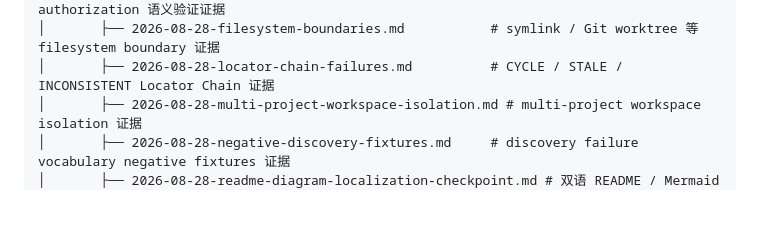
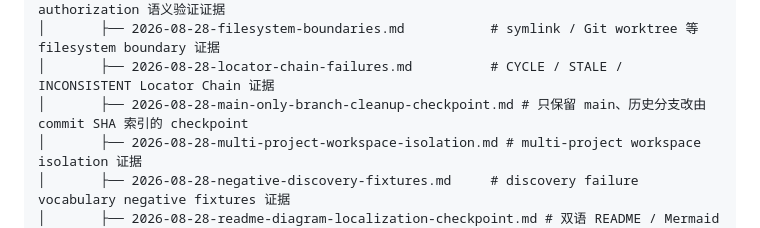
Before and after one commit to iorLab/agnir, a Markdown page: REPOSITORY_TREE.md, the part around the change. Drawn GitHub-style; blank space fills up the shorter version.

Commit message:
docs: register Agnir branch cleanup checkpoint in repository tree

```diff
--- a/REPOSITORY_TREE.md
+++ b/REPOSITORY_TREE.md
@@ -19,6 +19,7 @@ agnir/                                                    # Agnir Core / profile
 │       ├── 2026-08-28-external-memory-authorization.md   # external-memory authorization 语义验证证据
 │       ├── 2026-08-28-filesystem-boundaries.md           # symlink / Git worktree 等 filesystem boundary 证据
 │       ├── 2026-08-28-locator-chain-failures.md          # CYCLE / STALE / INCONSISTENT Locator Chain 证据
+│       ├── 2026-08-28-main-only-branch-cleanup-checkpoint.md # 只保留 main、历史分支改由 commit SHA 索引的 checkpoint
 │       ├── 2026-08-28-multi-project-workspace-isolation.md # multi-project workspace isolation 证据
 │       ├── 2026-08-28-negative-discovery-fixtures.md     # discovery failure vocabulary negative fixtures 证据
 │       ├── 2026-08-28-readme-diagram-localization-checkpoint.md # 双语 README / Mermaid 本地化 checkpoint
```
